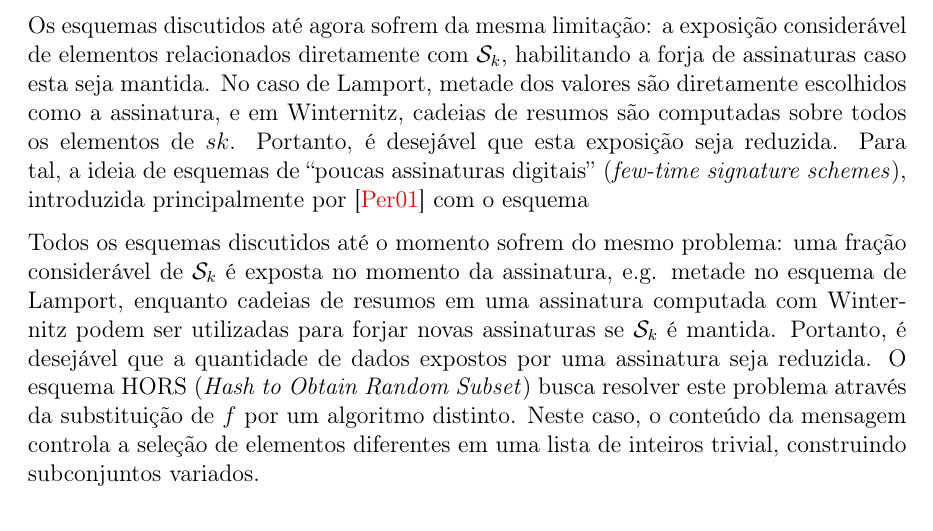
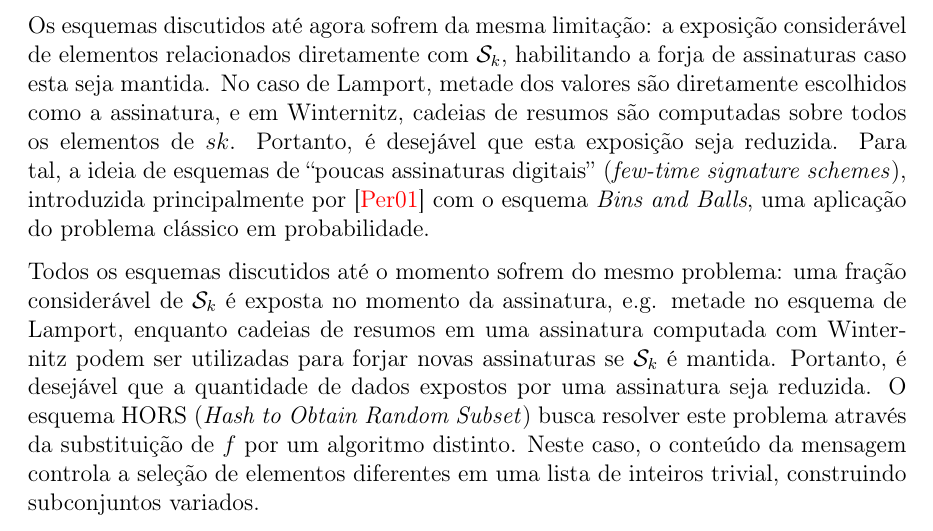
Before and after one commit to zambonin/bsc, a LaTeX document (bsc.tex): part of page 19 of 27, cut so that both start at the same text. Compiled offline with pdfLaTeX.

Commit message:
sharelatex: update bsc.tex from r15317 to r15335

```diff
--- a/bsc.tex
+++ b/bsc.tex
@@ -1082,7 +1082,8 @@ dos valores são diretamente escolhidos como a assinatura, e em Winternitz,
 cadeias de resumos são computadas sobre todos os elementos de $sk{}$. Portanto,
 é desejável que esta exposição seja reduzida. Para tal, a ideia de esquemas de
 ``poucas assinaturas digitais'' (\emph{few-time signature schemes}), introduzida
-principalmente por~\cite{Perrig:2001:BOS:501983.501988} com o esquema
+principalmente por~\cite{Perrig:2001:BOS:501983.501988} com o esquema \emph{Bins
+and Balls}, uma aplicação do problema clássico em probabilidade.
 
 Todos os esquemas discutidos até o momento sofrem do mesmo problema: uma fração
 considerável de $\sk{}$ é exposta no momento da assinatura, e.g. metade no
```
